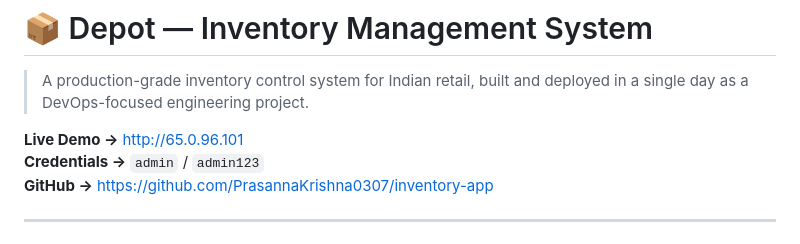
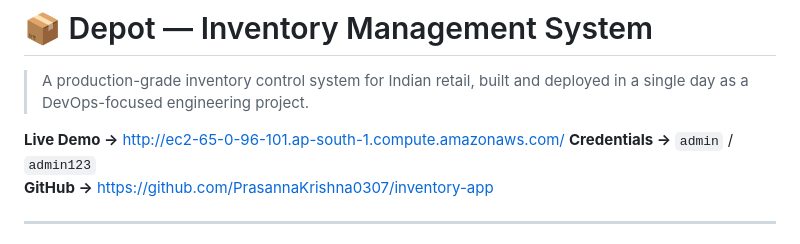
Before and after one commit to PrasannaKrishna0307/inventory-app, a Markdown page: README.md, the part around the change. GitHub-like rendering.

Commit message:
Fix live demo link in README.md
Updated the live demo link to the new URL.

```diff
--- a/README.md
+++ b/README.md
@@ -2,7 +2,7 @@
 
 > A production-grade inventory control system for Indian retail, built and deployed in a single day as a DevOps-focused engineering project.
 
-**Live Demo →** http://65.0.96.101
+**Live Demo →** http://ec2-65-0-96-101.ap-south-1.compute.amazonaws.com/
 **Credentials →** `admin` / `admin123`
 **GitHub →** https://github.com/PrasannaKrishna0307/inventory-app
 
```
